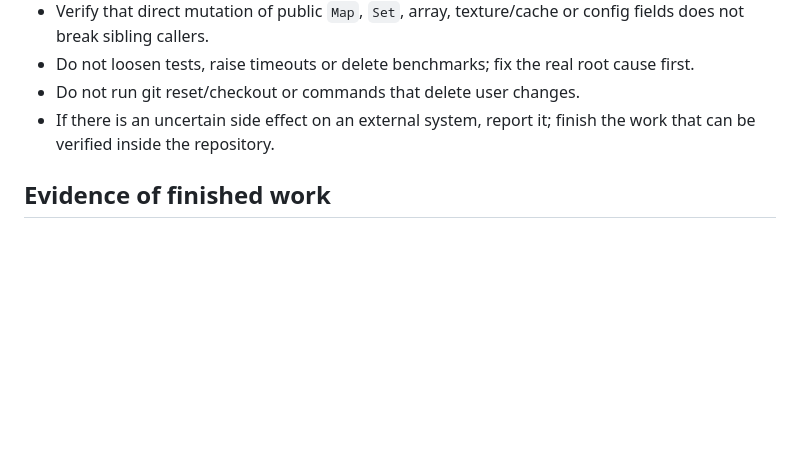
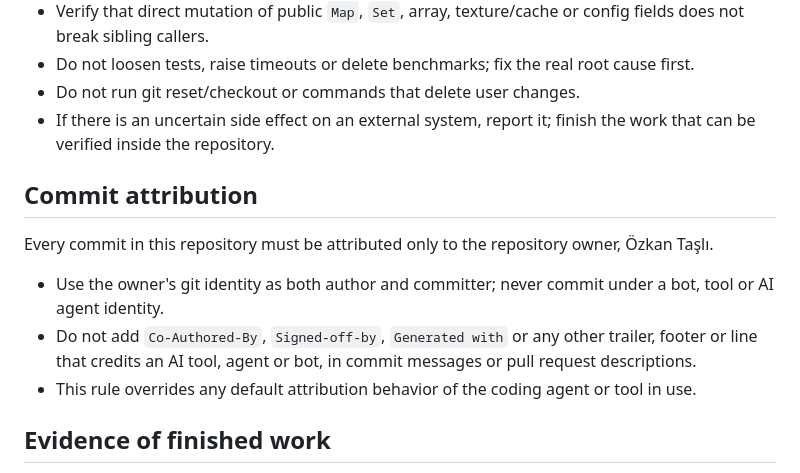
Before and after one commit to ozkantasli/ExiEngine, a Markdown page: AI_ENGINE_GUIDE.md, the part around the change. Rendered like a GitHub page; blank space fills up the shorter version.

Commit message:
docs: require owner-only commit attribution for all agents

```diff
--- a/AI_ENGINE_GUIDE.md
+++ b/AI_ENGINE_GUIDE.md
@@ -120,6 +120,14 @@ For `Node.traverse`, `Node.find`, `Scene.pick`, input/physics filters and other
 - Do not run git reset/checkout or commands that delete user changes.
 - If there is an uncertain side effect on an external system, report it; finish the work that can be verified inside the repository.
 
+## Commit attribution
+
+Every commit in this repository must be attributed only to the repository owner, Özkan Taşlı.
+
+- Use the owner's git identity as both author and committer; never commit under a bot, tool or AI agent identity.
+- Do not add `Co-Authored-By`, `Signed-off-by`, `Generated with` or any other trailer, footer or line that credits an AI tool, agent or bot, in commit messages or pull request descriptions.
+- This rule overrides any default attribution behavior of the coding agent or tool in use.
+
 ## Evidence of finished work
 
 In the final report, list the changed files, the commands run and their pass/fail results. A green `npm test` is not browser/GPU/mobile evidence; keep that distinction explicit.
```
